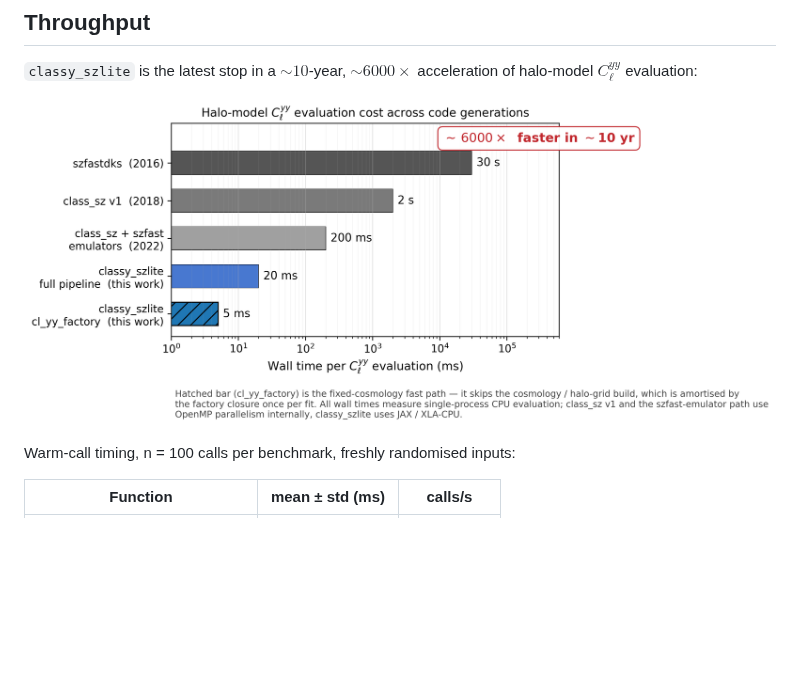
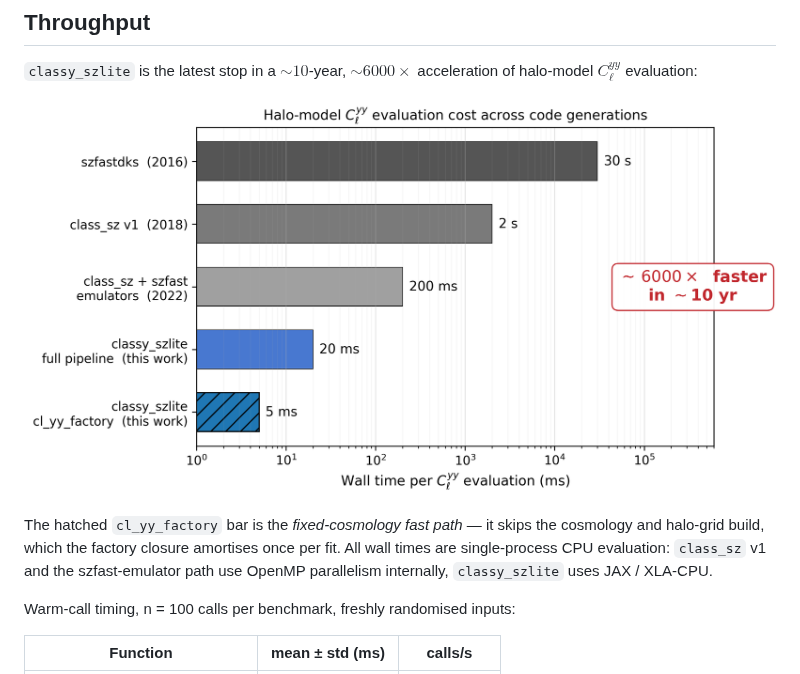
Before and after one commit to CLASS-SZ/classy_szlite, a Markdown page: README.md, the part around the change. Drawn GitHub-style; pictures changed too: docs/_static/timing_history.png; blank space fills up the shorter version.

Commit message:
README: sync timing_history.png + move explanation to markdown
Pulled the in-figure footer out of the PNG (it was cluttering the
plot) and into the README markdown directly under the figure. Same
content: hatched bar = fixed-cosmology fast path; thread models per
entry (OpenMP for class_sz, JAX/XLA-CPU for classy_szlite). Image
re-synced from classy_szlite-paper @ ffd7212.

```diff
--- a/README.md
+++ b/README.md
@@ -89,6 +89,12 @@ acceleration of halo-model $C_\ell^{yy}$ evaluation:
 
 ![Halo-model Cl^yy evaluation cost across code generations](docs/_static/timing_history.png)
 
+The hatched `cl_yy_factory` bar is the *fixed-cosmology fast path* — it
+skips the cosmology and halo-grid build, which the factory closure
+amortises once per fit. All wall times are single-process CPU
+evaluation: `class_sz` v1 and the szfast-emulator path use OpenMP
+parallelism internally, `classy_szlite` uses JAX / XLA-CPU.
+
 Warm-call timing, n = 100 calls per benchmark, freshly randomised inputs:
 
 | Function | mean ± std (ms) | calls/s |
```
